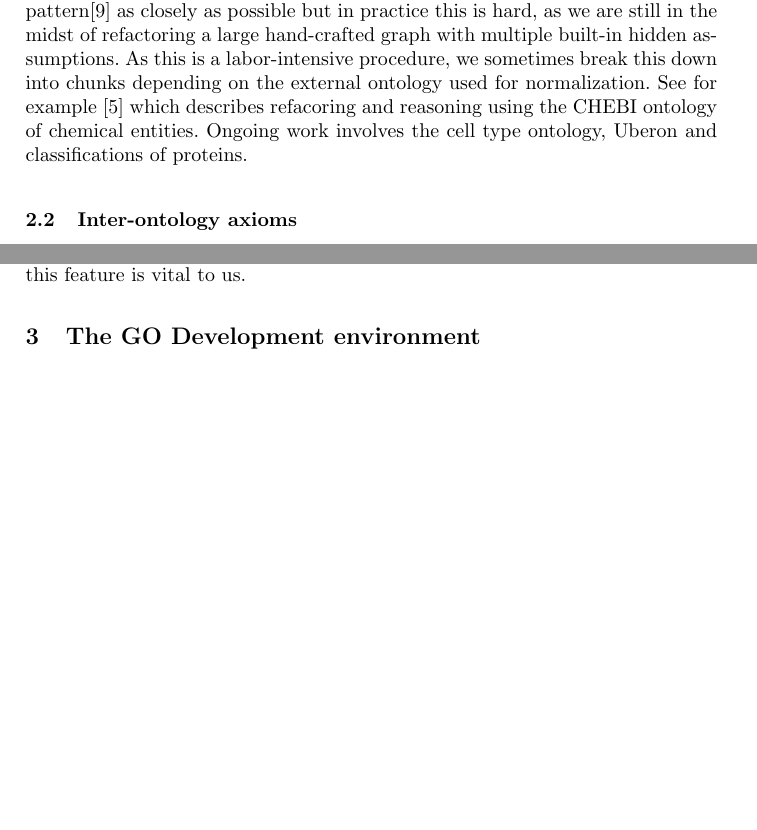
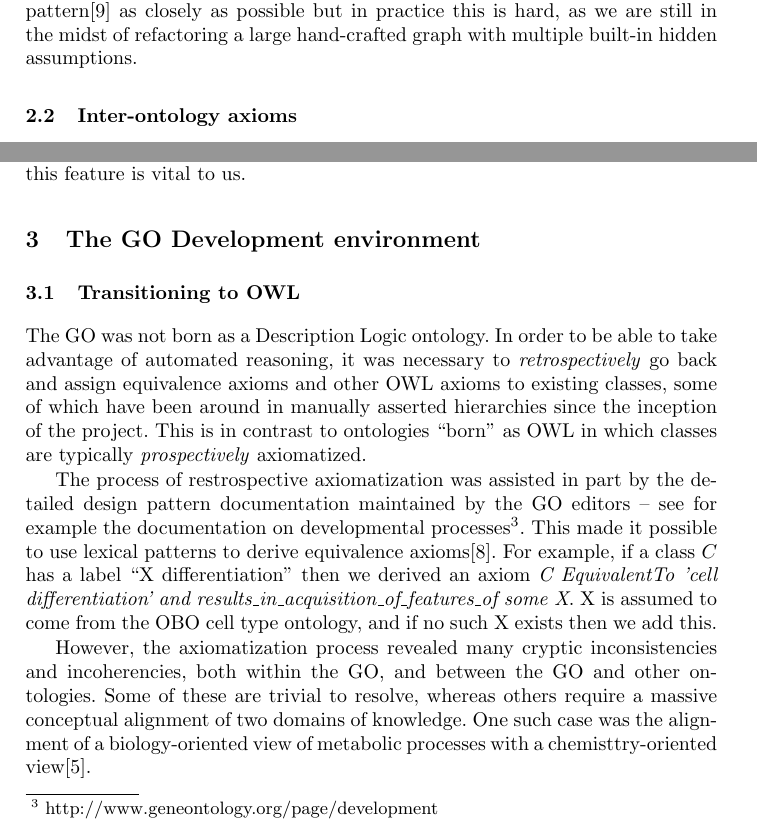
Before and after one commit to cmungall/go-owled-paper, a LaTeX thesis (go-owled-paper.tex): two parts of pages 3 and 5 of 9 before the commit and two parts of pages 3 and 5 of 10 after it, joined at a grey line, cut so that both start at the same text, the shorter picture padded with empty space. Compiled offline with pdfLaTeX.

Commit message:
added section on refactoring

```diff
--- a/go-owled-paper.tex
+++ b/go-owled-paper.tex
@@ -198,12 +198,7 @@ done entirely by hand, which was time-consuming and error-prone. We
 aim to follow the ``Rector Normalization''
 pattern\cite{rector_modularisation_2003} as closely as possible but in
 practice this is hard, as we are still in the midst of refactoring a
-large hand-crafted graph with multiple built-in hidden assumptions. As
-this is a labor-intensive procedure, we sometimes break this down into
-chunks depending on the external ontology used for normalization. See
-for example \cite{Hill2013} which describes refacoring and reasoning
-using the CHEBI ontology of chemical entities. Ongoing work involves
-the cell type ontology, Uberon and classifications of proteins.
+large hand-crafted graph with multiple built-in hidden assumptions.
 
 % DOS: Add something on design patterns here?  I think this can be put in the
 % context of the long history of using design pattterns to guide manual
@@ -349,9 +344,42 @@ One of main factors that allowed us to move to OWL was the
 introduction of axiom annotations. We attempt to track provenance on a
 per-axiom level, so this feature is vital to us.
 
+
 % ========================================
 \section{The GO Development environment}
 % ========================================
+
+% ----------------------------------------
+\subsection{Transitioning to OWL}
+% ----------------------------------------
+
+The GO was not born as a Description Logic ontology. In order to be
+able to take advantage of automated reasoning, it was necessary to
+\emph{retrospectively} go back and assign equivalence axioms and other
+OWL axioms to existing classes, some of which have been around in
+manually asserted hierarchies since the inception of the project. This
+is in contrast to ontologies ``born'' as OWL in which classes are
+typically \emph{prospectively} axiomatized.
+
+The process of restrospective axiomatization was assisted in part by
+the detailed design pattern documentation maintained by the GO editors
+-- see for example the documentation on developmental
+processes\footnote{http://www.geneontology.org/page/development}. This
+made it possible to use lexical patterns to derive equivalence
+axioms\cite{Mungall2010GOXP}. For example, if a class $C$ has a label
+``X differentiation'' then we derived an axiom \emph{C EquivalentTo
+  'cell differentiation' and
+  results\_in\_acquisition\_of\_features\_of some X}. X is assumed to
+come from the OBO cell type ontology, and if no such X exists then we
+add this.
+
+However, the axiomatization process revealed many cryptic
+inconsistencies and incoherencies, both within the GO, and between the
+GO and other ontologies. Some of these are trivial to resolve, whereas
+others require a massive conceptual alignment of two domains of
+knowledge. One such case was the alignment of a biology-oriented view of
+metabolic processes with a chemisttry-oriented view\cite{Hill2013}.
+
 
 % ----------------------------------------
 \subsection{Editing tools}
```
Also changed, not shown: go-owled-paper.bib (+11 -0 lines), go-owled-paper.pdf, go-owled-paper.tex (6 more changed lines).
